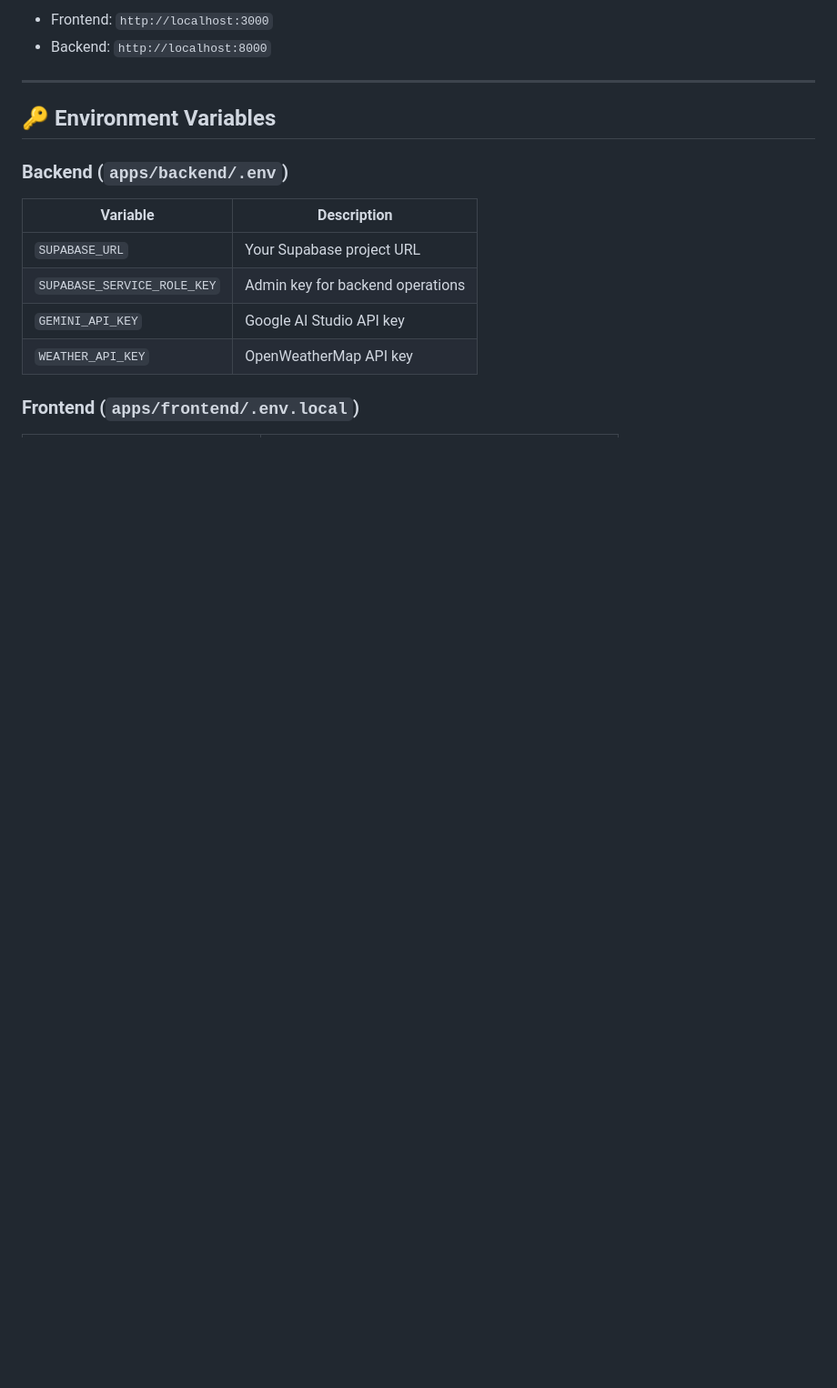
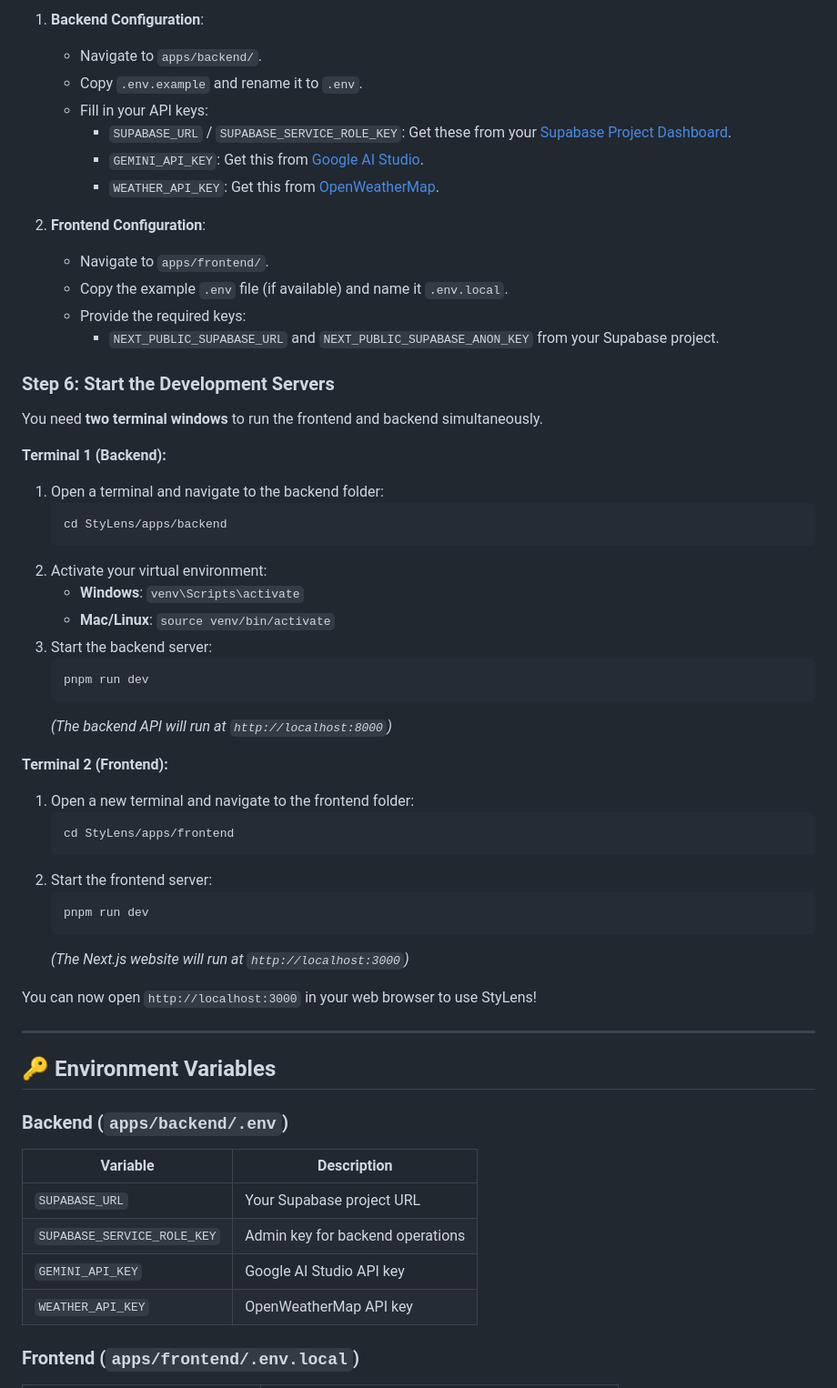
Before and after one commit to Zanti00/StyLens, a Markdown page: README.md, the part around one of its changes. Shown at 91% size. GitHub-like rendering; blank space fills up the shorter version.

````diff
--- a/README.md
+++ b/README.md
@@ -172,6 +217,48 @@ pnpm run dev
 
-- Frontend: `http://localhost:3000`
-- Backend: `http://localhost:8000`
+1. **Backend Configuration**:
+   - Navigate to `apps/backend/`.
+   - Copy `.env.example` and rename it to `.env`.
+   - Fill in your API keys:
+     - `SUPABASE_URL` / `SUPABASE_SERVICE_ROLE_KEY`: Get these from your [Supabase Project Dashboard](https://supabase.com/).
+     - `GEMINI_API_KEY`: Get this from [Google AI Studio](https://aistudio.google.com/).
+     - `WEATHER_API_KEY`: Get this from [OpenWeatherMap](https://openweathermap.org/api).
+
+2. **Frontend Configuration**:
+   - Navigate to `apps/frontend/`.
+   - Copy the example `.env` file (if available) and name it `.env.local`.
+   - Provide the required keys:
+     - `NEXT_PUBLIC_SUPABASE_URL` and `NEXT_PUBLIC_SUPABASE_ANON_KEY` from your Supabase project.
+
+### Step 6: Start the Development Servers
+
+You need **two terminal windows** to run the frontend and backend simultaneously.
+
+**Terminal 1 (Backend):**
+1. Open a terminal and navigate to the backend folder:
+   ```bash
+   cd StyLens/apps/backend
+   ```
+2. Activate your virtual environment:
+   - **Windows**: `venv\Scripts\activate`
+   - **Mac/Linux**: `source venv/bin/activate`
+3. Start the backend server:
+   ```bash
+   pnpm run dev
+   ```
+   *(The backend API will run at `http://localhost:8000`)*
+
+**Terminal 2 (Frontend):**
+1. Open a new terminal and navigate to the frontend folder:
+   ```bash
+   cd StyLens/apps/frontend
+   ```
+2. Start the frontend server:
+   ```bash
+   pnpm run dev
+   ```
+   *(The Next.js website will run at `http://localhost:3000`)*
+
+You can now open `http://localhost:3000` in your web browser to use StyLens!
 
 ---
 
````
Also changed, not shown: other parts of README.md (+59 -14 lines).
